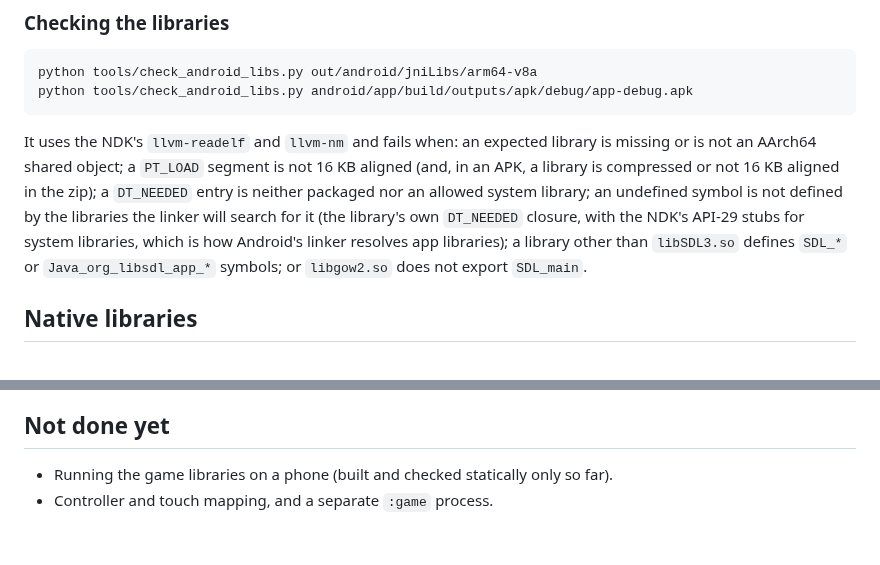
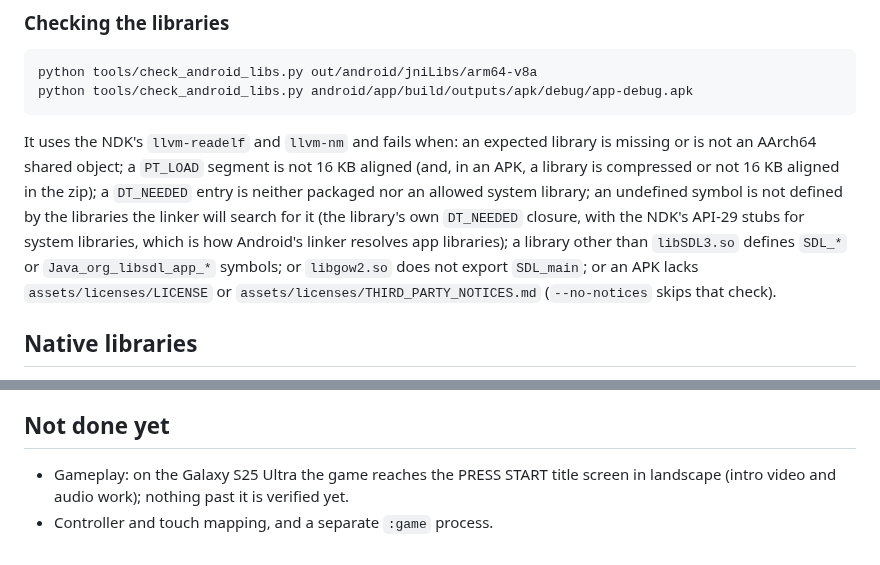
Before and after one commit to JollyRoger606/gears-of-war-2-pc-port, a Markdown page: android/README.md, 2 parts joined by grey strips. GitHub-like rendering.

```diff
--- a/android/README.md
+++ b/android/README.md
@@ -151,7 +179,9 @@ compressed or not 16 KB aligned in the zip); a `DT_NEEDED` entry is neither pack
 system library; an undefined symbol is not defined by the libraries the linker will search for it
 (the library's own `DT_NEEDED` closure, with the NDK's API-29 stubs for system libraries, which is
 how Android's linker resolves app libraries); a library other than `libSDL3.so` defines `SDL_*` or
-`Java_org_libsdl_app_*` symbols; or `libgow2.so` does not export `SDL_main`.
+`Java_org_libsdl_app_*` symbols; or `libgow2.so` does not export `SDL_main`; or an APK lacks
+`assets/licenses/LICENSE` or `assets/licenses/THIRD_PARTY_NOTICES.md` (`--no-notices` skips that
+check).
 
 ## Native libraries
 
@@ -170,5 +200,6 @@ inside the runtime would be a second copy without that state.
 
 ## Not done yet
 
-- Running the game libraries on a phone (built and checked statically only so far).
+- Gameplay: on the Galaxy S25 Ultra the game reaches the PRESS START title screen in landscape
+  (intro video and audio work); nothing past it is verified yet.
 - Controller and touch mapping, and a separate `:game` process.
```
Also changed, not shown: other parts of android/README.md (+39 -11 lines), docs/ANDROID.md (+32 -17 lines).
